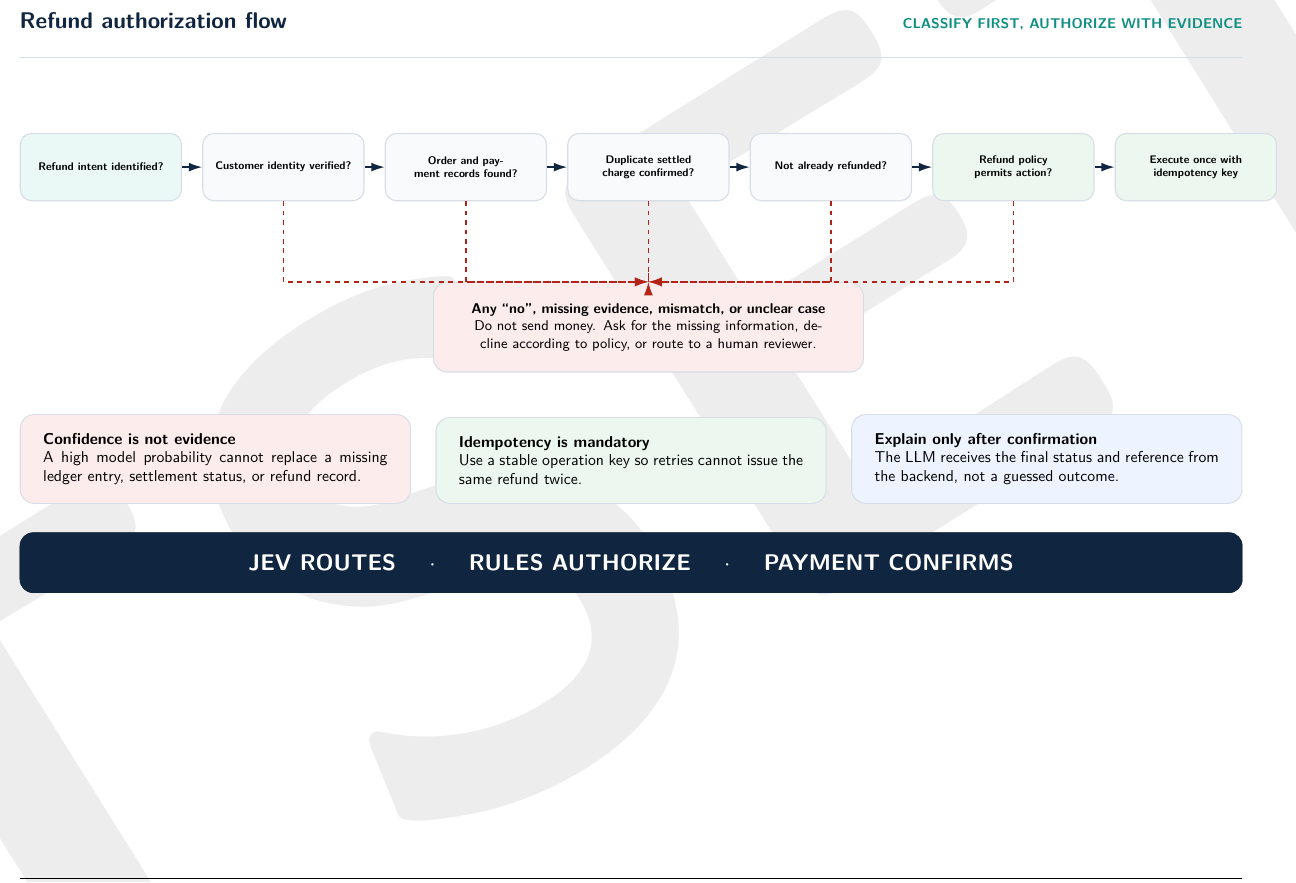
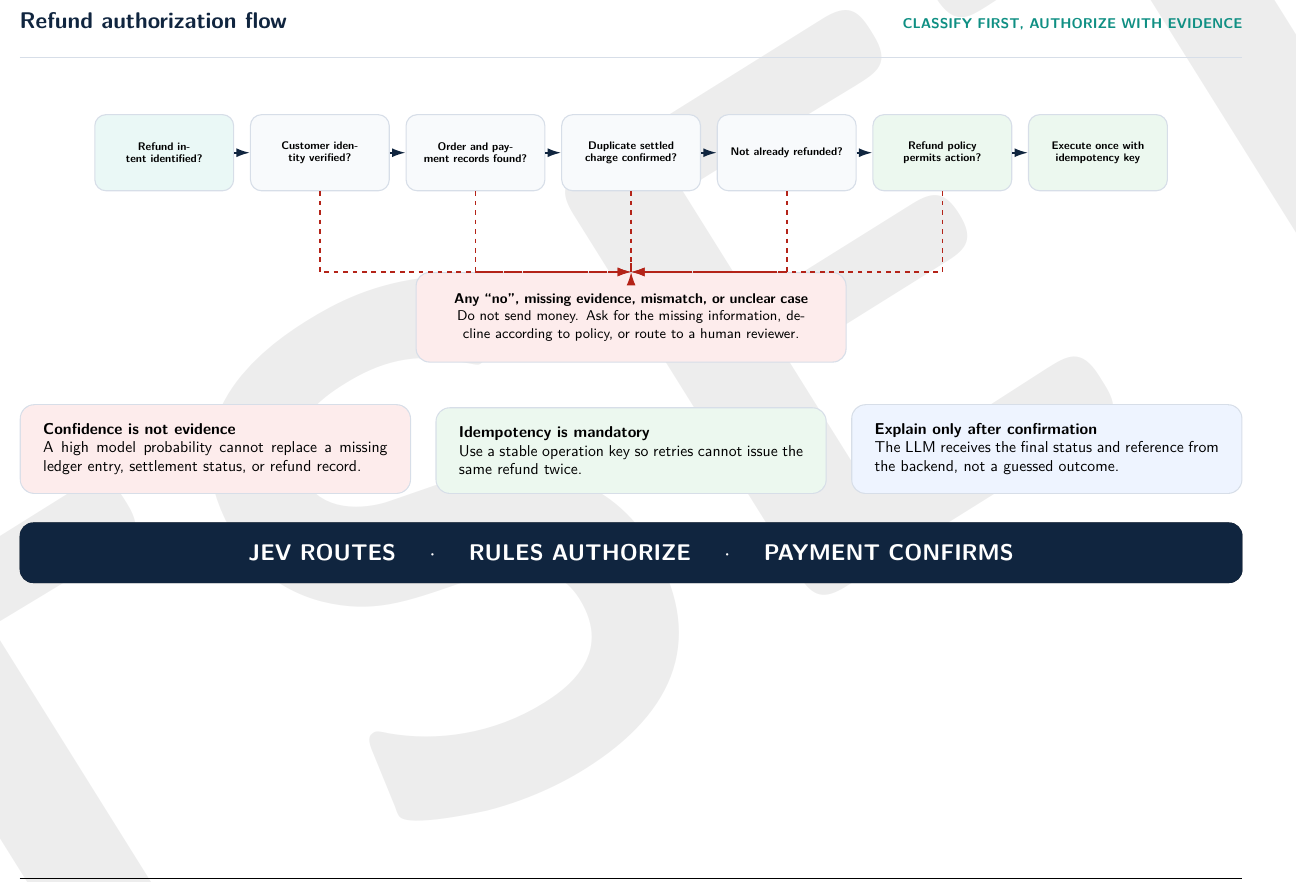
Before and after one commit to netsetos/netsetos-content-assets, a LaTeX document (2026-09-september/LI-Tanu_jev-refund-workflow-student-handout.tex): part of page 4 of 5, cut so that both start at the same text. Compiled offline with pdfLaTeX.

Commit message:
Tighten refund authorization diagram layout

```diff
--- a/2026-09-september/LI-Tanu_jev-refund-workflow-student-handout.tex
+++ b/2026-09-september/LI-Tanu_jev-refund-workflow-student-handout.tex
@@ -64,7 +64,7 @@
 
 \tikzset{
   flow/.style={rounded corners=3mm,draw=Line,line width=0.7pt,minimum height=20mm,text width=34mm,align=center,inner sep=3mm,font=\small},
-  compact/.style={rounded corners=2.5mm,draw=Line,line width=0.7pt,minimum height=15mm,text width=31mm,align=center,inner sep=2.5mm,font=\scriptsize},
+  compact/.style={rounded corners=2.5mm,draw=Line,line width=0.7pt,minimum height=17mm,text width=27mm,align=center,inner sep=2mm,font=\scriptsize},
   arrow/.style={-{Latex[length=3mm,width=2mm]},line width=1.1pt,draw=Navy},
   reviewarrow/.style={-{Latex[length=3mm,width=2mm]},line width=1pt,draw=Red,dashed}
 }
@@ -255,7 +255,7 @@ Selection rule & Measure quality, latency, cost, reliability, and operational fi
 \pageheading{Refund authorization flow}{CLASSIFY FIRST, AUTHORIZE WITH EVIDENCE}
 
 \begin{center}
-\begin{tikzpicture}[node distance=4.5mm]
+\begin{tikzpicture}[node distance=3.5mm]
   \node[compact,fill=PaleTeal] (intent) {\textbf{Refund intent identified?}};
   \node[compact,fill=Paper,right=of intent] (identity) {\textbf{Customer identity verified?}};
   \node[compact,fill=Paper,right=of identity] (txn) {\textbf{Order and payment records found?}};
```
